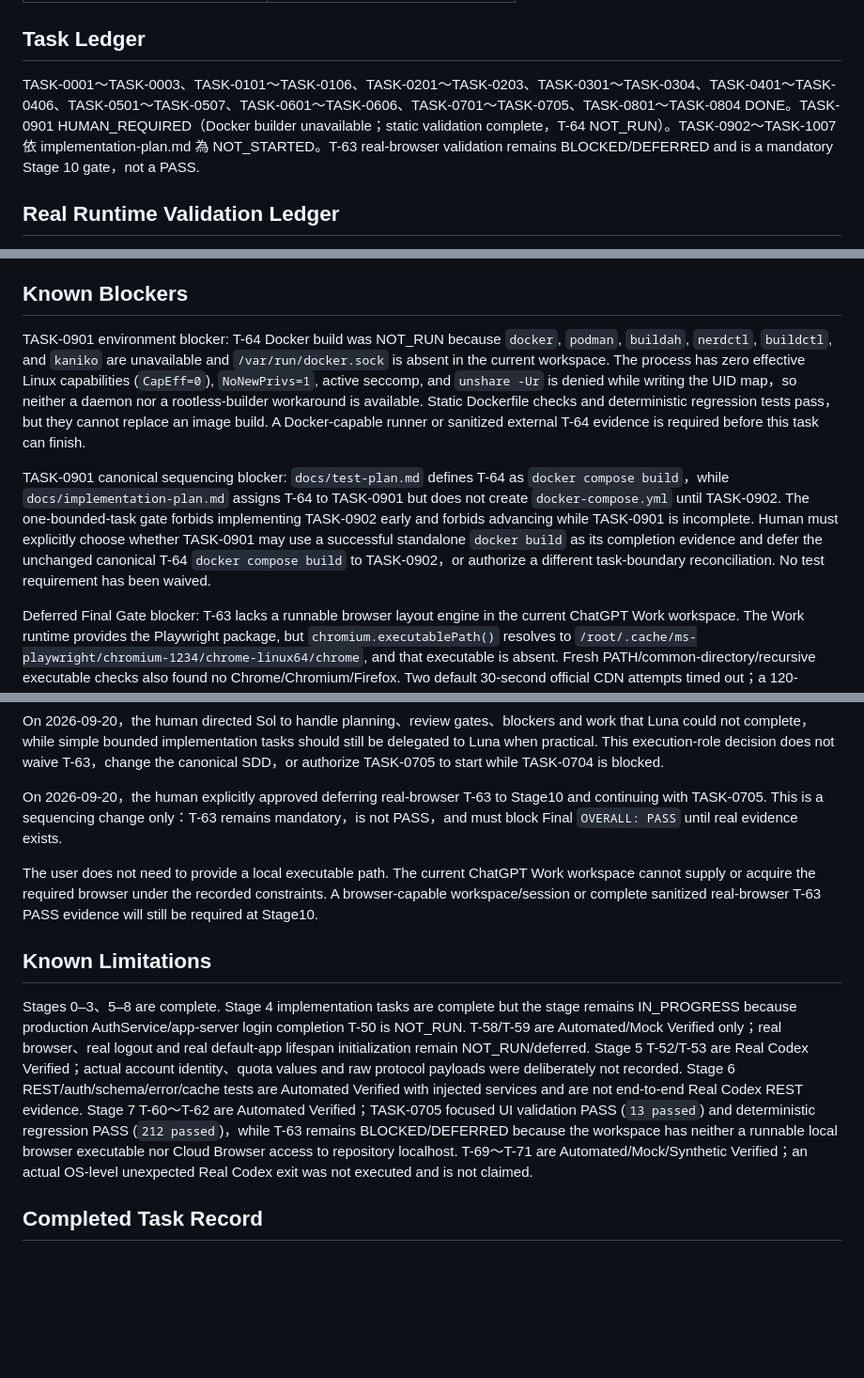
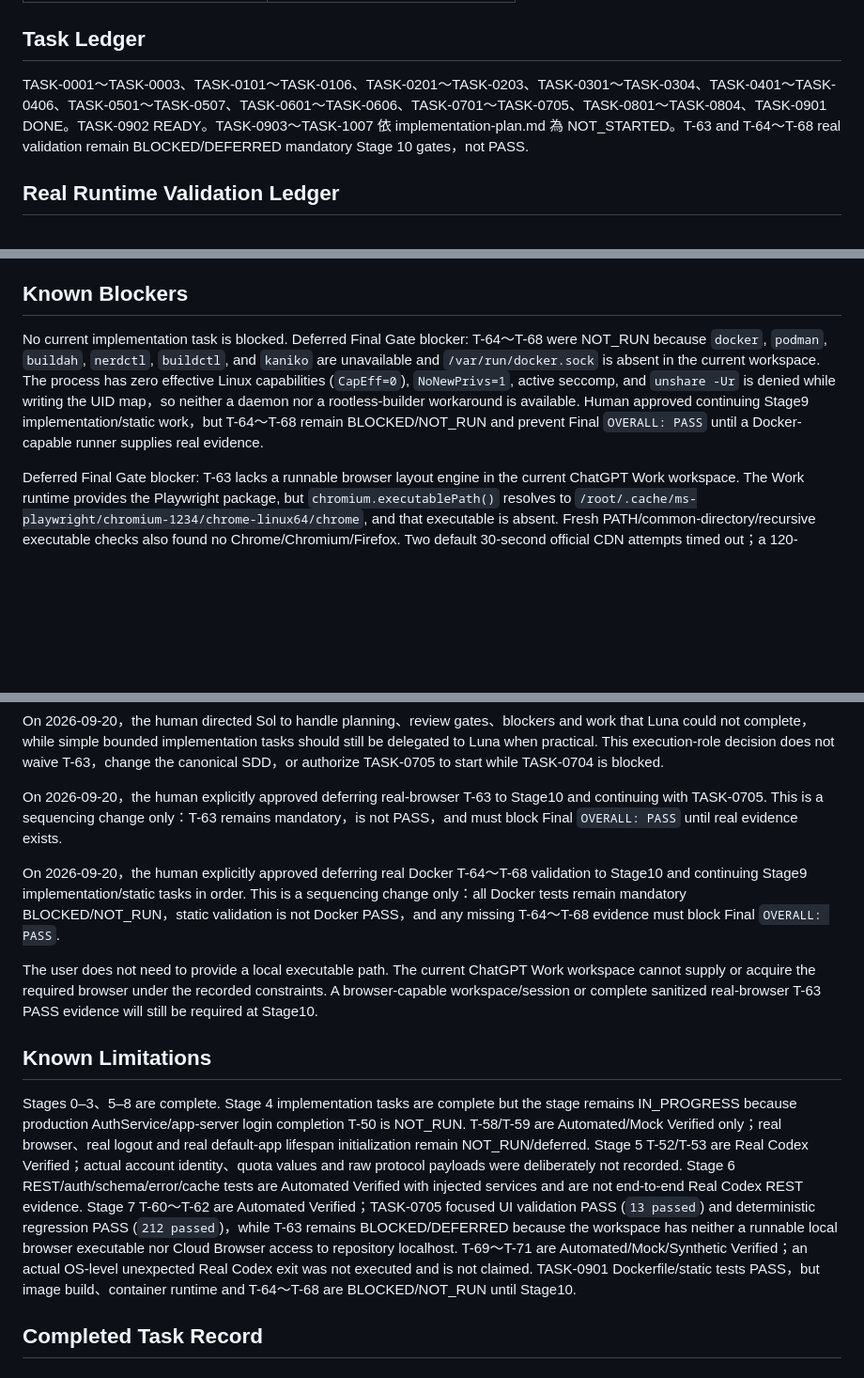
Before and after one commit to killgavin/Self-hosted-Codex-Usage-Monitor-MVP, a Markdown page: docs/implementation-status.md, 3 parts joined by grey strips. Shown at 94% size. Rendered like a GitHub page; blank space fills up the shorter version.

```diff
--- a/docs/implementation-status.md
+++ b/docs/implementation-status.md
@@ -43,7 +43,7 @@ DONE 必須有 Implementation + Test + Validation evidence。
 
 ## Task Ledger
 
-TASK-0001～TASK-0003、TASK-0101～TASK-0106、TASK-0201～TASK-0203、TASK-0301～TASK-0304、TASK-0401～TASK-0406、TASK-0501～TASK-0507、TASK-0601～TASK-0606、TASK-0701～TASK-0705、TASK-0801～TASK-0804 DONE。TASK-0901 HUMAN_REQUIRED（Docker builder unavailable；static validation complete，T-64 NOT_RUN）。TASK-0902～TASK-1007 依 implementation-plan.md 為 NOT_STARTED。T-63 real-browser validation remains BLOCKED/DEFERRED and is a mandatory Stage 10 gate，not a PASS.
+TASK-0001～TASK-0003、TASK-0101～TASK-0106、TASK-0201～TASK-0203、TASK-0301～TASK-0304、TASK-0401～TASK-0406、TASK-0501～TASK-0507、TASK-0601～TASK-0606、TASK-0701～TASK-0705、TASK-0801～TASK-0804、TASK-0901 DONE。TASK-0902 READY。TASK-0903～TASK-1007 依 implementation-plan.md 為 NOT_STARTED。T-63 and T-64～T-68 real validation remain BLOCKED/DEFERRED mandatory Stage 10 gates，not PASS.
 
 ## Real Runtime Validation Ledger
 
@@ -55,9 +55,7 @@ Server API token authentication：PASS（Automated Verified；T-25～T-28）。L
 
 ## Known Blockers
 
-TASK-0901 environment blocker: T-64 Docker build was NOT_RUN because `docker`, `podman`, `buildah`, `nerdctl`, `buildctl`, and `kaniko` are unavailable and `/var/run/docker.sock` is absent in the current workspace. The process has zero effective Linux capabilities (`CapEff=0`), `NoNewPrivs=1`, active seccomp, and `unshare -Ur` is denied while writing the UID map，so neither a daemon nor a rootless-builder workaround is available. Static Dockerfile checks and deterministic regression tests pass，but they cannot replace an image build. A Docker-capable runner or sanitized external T-64 evidence is required before this task can finish.
-
-TASK-0901 canonical sequencing blocker: `docs/test-plan.md` defines T-64 as `docker compose build`，while `docs/implementation-plan.md` assigns T-64 to TASK-0901 but does not create `docker-compose.yml` until TASK-0902. The one-bounded-task gate forbids implementing TASK-0902 early and forbids advancing while TASK-0901 is incomplete. Human must explicitly choose whether TASK-0901 may use a successful standalone `docker build` as its completion evidence and defer the unchanged canonical T-64 `docker compose build` to TASK-0902，or authorize a different task-boundary reconciliation. No test requirement has been waived.
+No current implementation task is blocked. Deferred Final Gate blocker: T-64～T-68 were NOT_RUN because `docker`, `podman`, `buildah`, `nerdctl`, `buildctl`, and `kaniko` are unavailable and `/var/run/docker.sock` is absent in the current workspace. The process has zero effective Linux capabilities (`CapEff=0`), `NoNewPrivs=1`, active seccomp, and `unshare -Ur` is denied while writing the UID map，so neither a daemon nor a rootless-builder workaround is available. Human approved continuing Stage9 implementation/static work，but T-64～T-68 remain BLOCKED/NOT_RUN and prevent Final `OVERALL: PASS` until a Docker-capable runner supplies real evidence.
 
 Deferred Final Gate blocker: T-63 lacks a runnable browser layout engine in the current ChatGPT Work workspace. The Work runtime provides the Playwright package, but `chromium.executablePath()` resolves to `/root/.cache/ms-playwright/chromium-1234/chrome-linux64/chrome`, and that executable is absent. Fresh PATH/common-directory/recursive executable checks also found no Chrome/Chromium/Firefox. Two default 30-second official CDN attempts timed out；a 120-second attempt returned a zero-byte/non-ZIP artifact and failed extraction, so the workspace could not acquire Chromium through the available download path. On 2026-09-20，a fresh retry served the repository `web/` directory through a temporary local HTTP server and attempted the Cloud Browser navigation to `http://127.0.0.1:8765/`; the browser returned `net::ERR_BLOCKED_BY_CLIENT` and changed the tab to `chrome-error://chromewebdata/`. A follow-up DOM inspection was rejected by the browser security policy，which explicitly forbids workarounds. CSS/static tests and the full deterministic suite pass，but they cannot replace the required 360px layout measurement. Human approved deferring this real-browser execution to Stage10；T-63 remains BLOCKED/NOT_RUN and prevents Final `OVERALL: PASS` until real evidence exists.
 
@@ -69,11 +67,13 @@ On 2026-09-20，the human directed Sol to handle planning、review gates、block
 
 On 2026-09-20，the human explicitly approved deferring real-browser T-63 to Stage10 and continuing with TASK-0705. This is a sequencing change only：T-63 remains mandatory，is not PASS，and must block Final `OVERALL: PASS` until real evidence exists.
 
+On 2026-09-20，the human explicitly approved deferring real Docker T-64～T-68 validation to Stage10 and continuing Stage9 implementation/static tasks in order. This is a sequencing change only：all Docker tests remain mandatory BLOCKED/NOT_RUN，static validation is not Docker PASS，and any missing T-64～T-68 evidence must block Final `OVERALL: PASS`.
+
 The user does not need to provide a local executable path. The current ChatGPT Work workspace cannot supply or acquire the required browser under the recorded constraints. A browser-capable workspace/session or complete sanitized real-browser T-63 PASS evidence will still be required at Stage10.
 
 ## Known Limitations
 
-Stages 0–3、5–8 are complete. Stage 4 implementation tasks are complete but the stage remains IN_PROGRESS because production AuthService/app-server login completion T-50 is NOT_RUN. T-58/T-59 are Automated/Mock Verified only；real browser、real logout and real default-app lifespan initialization remain NOT_RUN/deferred. Stage 5 T-52/T-53 are Real Codex Verified；actual account identity、quota values and raw protocol payloads were deliberately not recorded. Stage 6 REST/auth/schema/error/cache tests are Automated Verified with injected services and are not end-to-end Real Codex REST evidence. Stage 7 T-60～T-62 are Automated Verified；TASK-0705 focused UI validation PASS (`13 passed`) and deterministic regression PASS (`212 passed`)，while T-63 remains BLOCKED/DEFERRED because the workspace has neither a runnable local browser executable nor Cloud Browser access to repository localhost. T-69～T-71 are Automated/Mock/Synthetic Verified；an actual OS-level unexpected Real Codex exit was not executed and is not claimed.
+Stages 0–3、5–8 are complete. Stage 4 implementation tasks are complete but the stage remains IN_PROGRESS because production AuthService/app-server login completion T-50 is NOT_RUN. T-58/T-59 are Automated/Mock Verified only；real browser、real logout and real default-app lifespan initialization remain NOT_RUN/deferred. Stage 5 T-52/T-53 are Real Codex Verified；actual account identity、quota values and raw protocol payloads were deliberately not recorded. Stage 6 REST/auth/schema/error/cache tests are Automated Verified with injected services and are not end-to-end Real Codex REST evidence. Stage 7 T-60～T-62 are Automated Verified；TASK-0705 focused UI validation PASS (`13 passed`) and deterministic regression PASS (`212 passed`)，while T-63 remains BLOCKED/DEFERRED because the workspace has neither a runnable local browser executable nor Cloud Browser access to repository localhost. T-69～T-71 are Automated/Mock/Synthetic Verified；an actual OS-level unexpected Real Codex exit was not executed and is not claimed. TASK-0901 Dockerfile/static tests PASS，but image build、container runtime and T-64～T-68 are BLOCKED/NOT_RUN until Stage10.
 
 ## Completed Task Record
 
```
Also changed, not shown: other parts of docs/implementation-status.md (+10 -12 lines), docs/implementation-plan.md (+3 -3 lines), docs/test-plan.md (+4 -2 lines).
